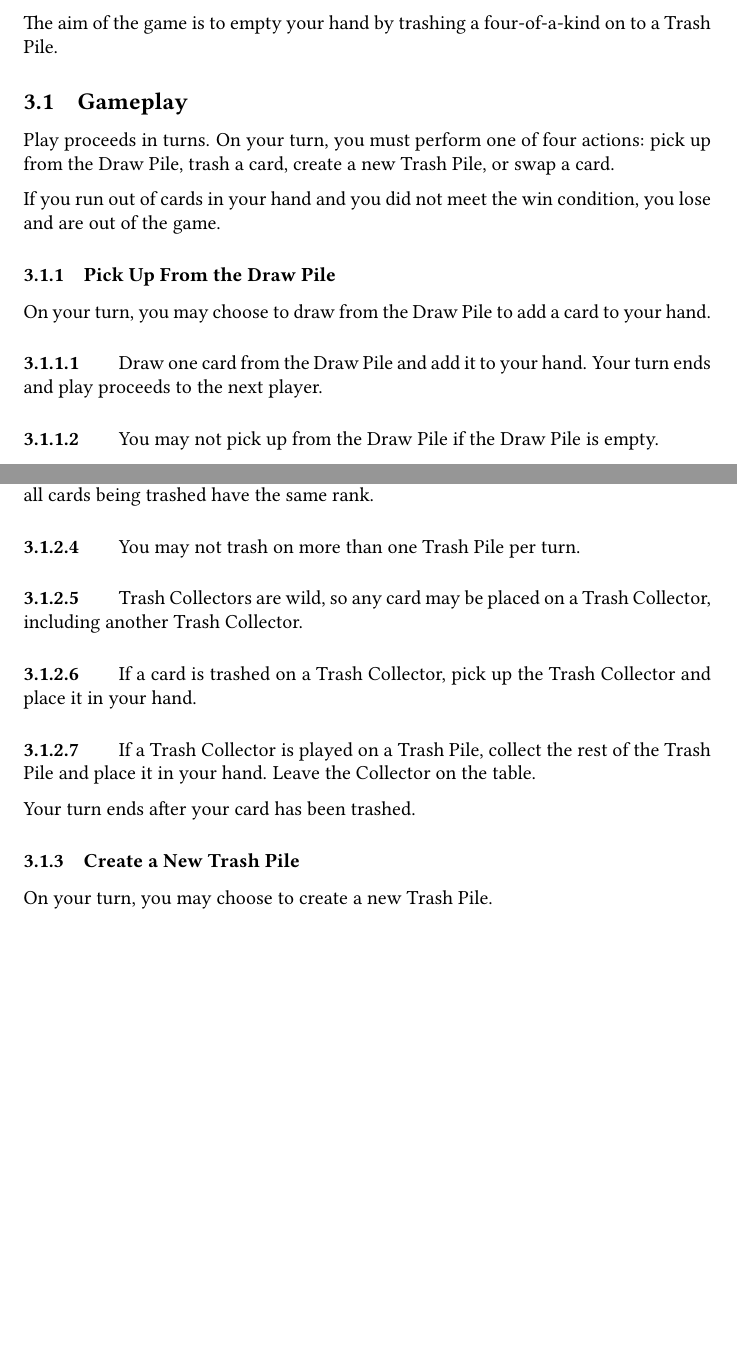
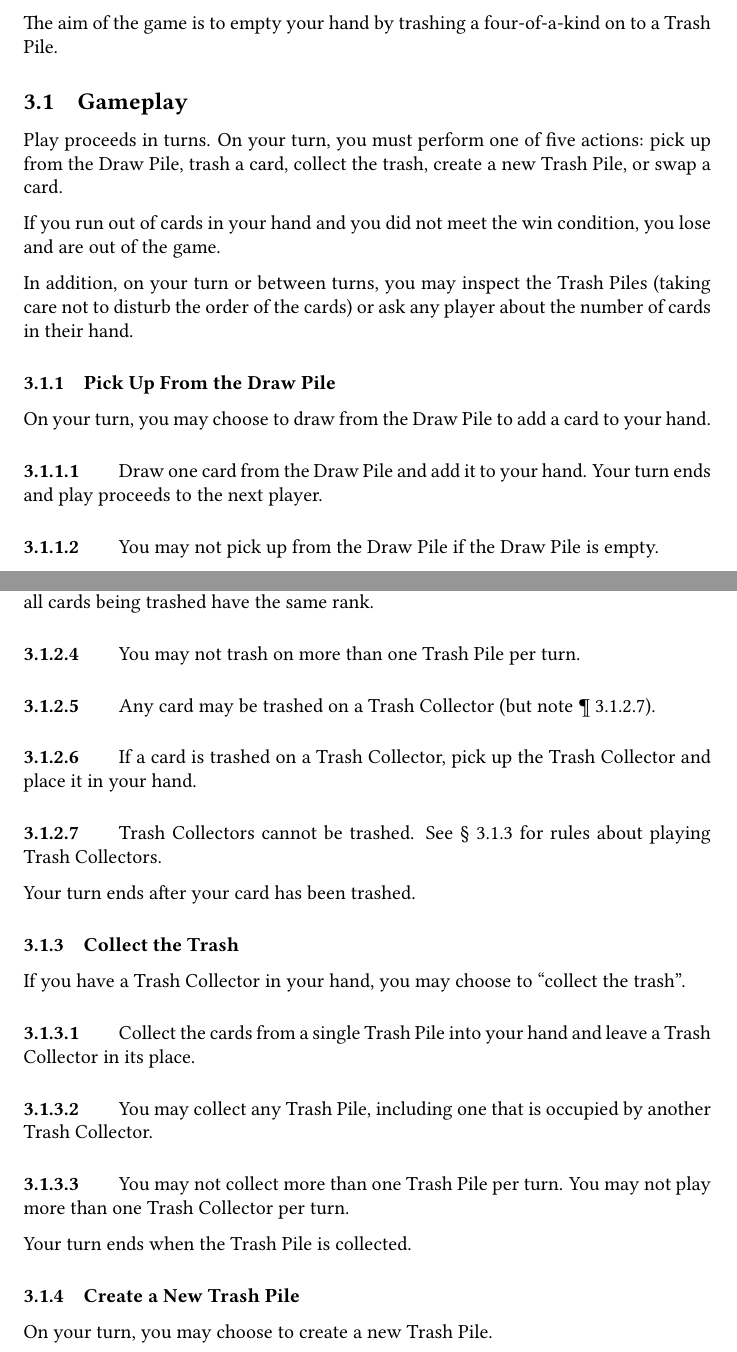
Before and after one commit to jmbtutor/one-mans-trash, a LaTeX document (one-mans-trash.tex): two parts of pages 2 and 3 of 6 before the commit and two parts of pages 2 and 3 of 7 after it, joined at a grey line, cut so that both start at the same text, the shorter picture padded with empty space. Compiled offline with pdfLaTeX.

Commit message:
Introduce a new subsubsection for Trash Collectors
The mechanics and restrictions of playing a Trash Collector are
different enough from trashing that it justifies a new section for Trash
Collectors.

```diff
--- a/one-mans-trash.tex
+++ b/one-mans-trash.tex
@@ -76,9 +76,11 @@ The aim of the game is to empty your hand by trashing a four-of-a-kind on to a T
 \subsection{Gameplay}
 \label{sec:gameplay}
 
-Play proceeds in turns. On your turn, you must perform one of four actions: pick up from the Draw Pile, trash a card, create a new Trash Pile, or swap a card.
+Play proceeds in turns. On your turn, you must perform one of five actions: pick up from the Draw Pile, trash a card, collect the trash, create a new Trash Pile, or swap a card.
 
 If you run out of cards in your hand and you did not meet the win condition, you lose and are out of the game.
+
+In addition, on your turn or between turns, you may inspect the Trash Piles (taking care not to disturb the order of the cards) or ask any player about the number of cards in their hand.
 
 \subsubsection{Pick Up From the Draw Pile}
 \label{sec:draw}
@@ -109,15 +111,31 @@ You may trash multiple cards together on the same Trash Pile as long as all card
 You may not trash on more than one Trash Pile per turn.
 
 \paragraph{} \label{par:trashwild}
-Trash Collectors are wild, so any card may be placed on a Trash Collector, including another Trash Collector.
+Any card may be trashed on a Trash Collector (but note \autoref{par:trashplaycollector}).
 
 \paragraph{} \label{par:trashplayoncollector}
 If a card is trashed on a Trash Collector, pick up the Trash Collector and place it in your hand.
 
 \paragraph{} \label{par:trashplaycollector}
-If a Trash Collector is played on a Trash Pile, collect the rest of the Trash Pile and place it in your hand. Leave the Collector on the table.
+Trash Collectors cannot be trashed. See \autoref{sec:collect} for rules about playing Trash Collectors.
 
 Your turn ends after your card has been trashed.
+
+\subsubsection{Collect the Trash}
+\label{sec:collect}
+
+If you have a Trash Collector in your hand, you may choose to ``collect the trash''.
+
+\paragraph{} \label{par:collectplay}
+Collect the cards from a single Trash Pile into your hand and leave a Trash Collector in its place.
+
+\paragraph{} \label{par:collectcollector}
+You may collect any Trash Pile, including one that is occupied by another Trash Collector.
+
+\paragraph{} \label{par:collectsingle}
+You may not collect more than one Trash Pile per turn. You may not play more than one Trash Collector per turn.
+
+Your turn ends when the Trash Pile is collected.
 
 \subsubsection{Create a New Trash Pile}
 \label{sec:createtrashpile}
```
Also changed, not shown: one-mans-trash.tex (6 more changed lines).
